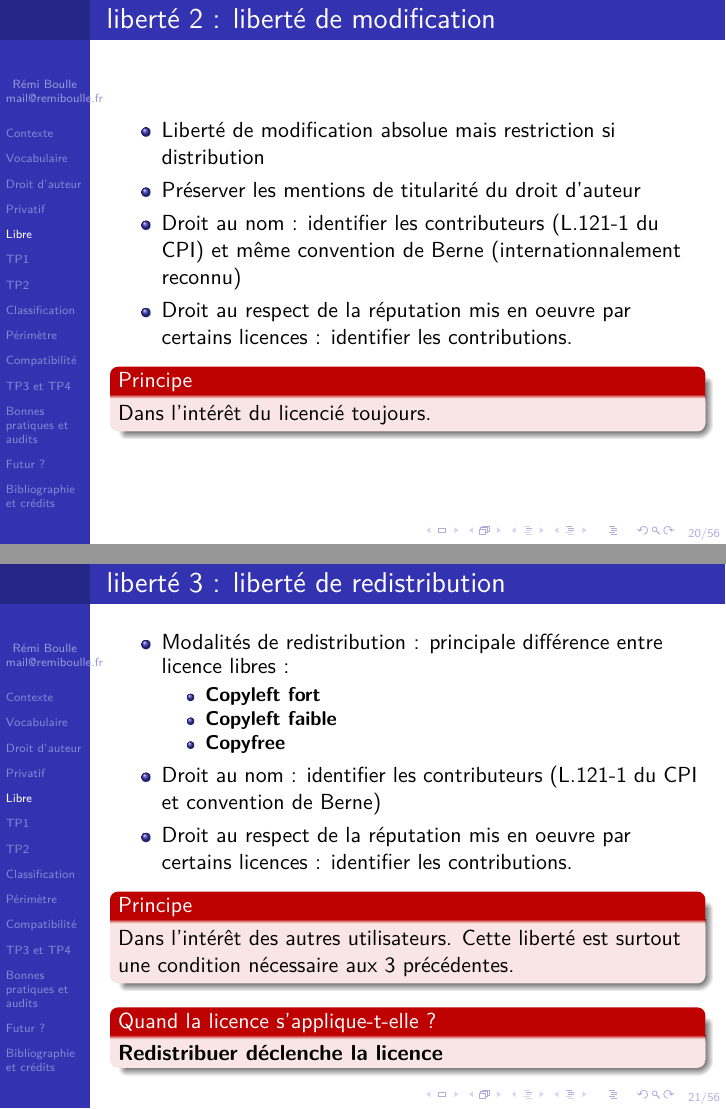
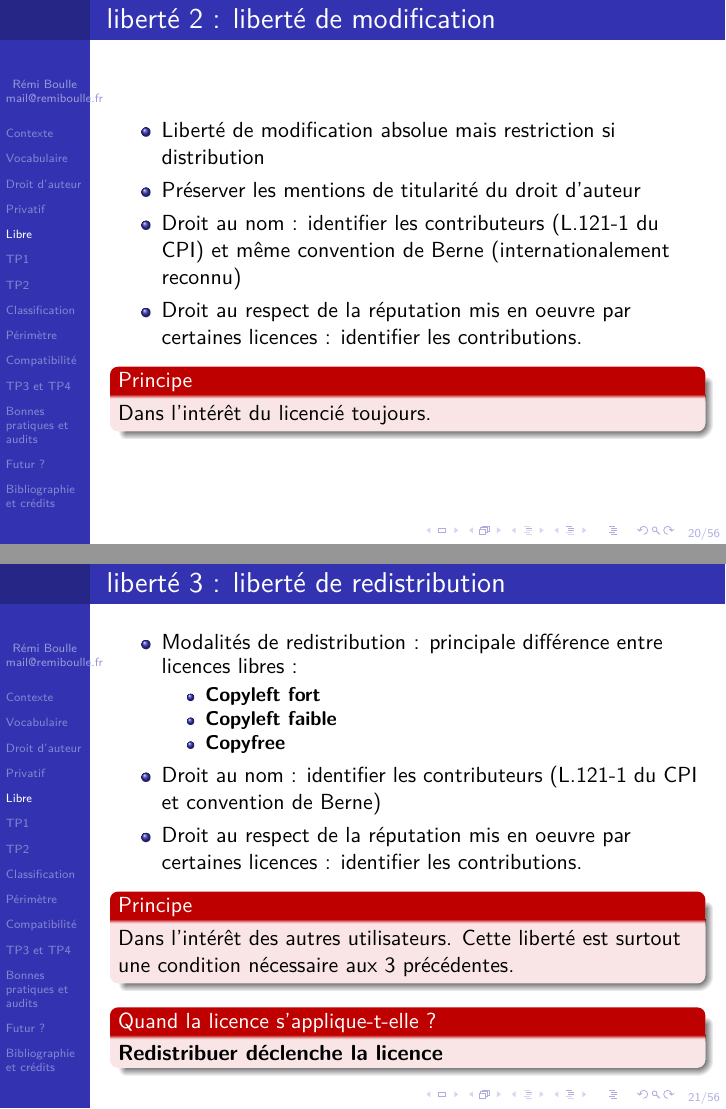
Before and after one commit to rboulle/libre-software-lessons-fr-and-en, LaTeX slides (foss-fr.tex): pages 22 and 23 of 59, joined at a grey line. Compiled offline with pdfLaTeX.

Commit message:
Update foss-fr.tex
trivial typofix

```diff
--- a/foss-fr.tex
+++ b/foss-fr.tex
@@ -290,8 +290,8 @@ Qui gouverne quel projet de logiciel libre ? Posez-vous juste la question.
   \begin{itemize}
   \item Liberté de modification absolue mais restriction si distribution
   \item Préserver les mentions de titularité du droit d'auteur
-  \item Droit au nom : identifier les contributeurs (L.121-1 du CPI) et même convention de Berne (internationnalement reconnu)
-  \item Droit au respect de la réputation mis en oeuvre par certains licences : identifier les contributions.
+  \item Droit au nom : identifier les contributeurs (L.121-1 du CPI) et même convention de Berne (internationalement reconnu)
+  \item Droit au respect de la réputation mis en oeuvre par certaines licences : identifier les contributions.
   \end{itemize}
 \begin{alertblock}{Principe}
     Dans l'intérêt du licencié toujours.
@@ -300,14 +300,14 @@ Qui gouverne quel projet de logiciel libre ? Posez-vous juste la question.
 
 \begin{frame}{liberté 3 : liberté de redistribution}
   \begin{itemize}
-  \item Modalités de redistribution : principale différence entre licence libres :
+  \item Modalités de redistribution : principale différence entre licences libres :
     \begin{itemize}
     \item \textbf{Copyleft fort}
     \item \textbf{Copyleft faible}
     \item \textbf{Copyfree}
     \end{itemize}
   \item Droit au nom : identifier les contributeurs (L.121-1 du CPI et convention de Berne)
-  \item Droit au respect de la réputation mis en oeuvre par certains licences : identifier les contributions.
+  \item Droit au respect de la réputation mis en oeuvre par certaines licences : identifier les contributions.
   \end{itemize}
 \begin{alertblock}{Principe}
     Dans l'intérêt des autres utilisateurs. Cette liberté est surtout une condition nécessaire aux 3 précédentes.
```
Also changed, not shown: foss-fr.tex (14 more changed lines).
